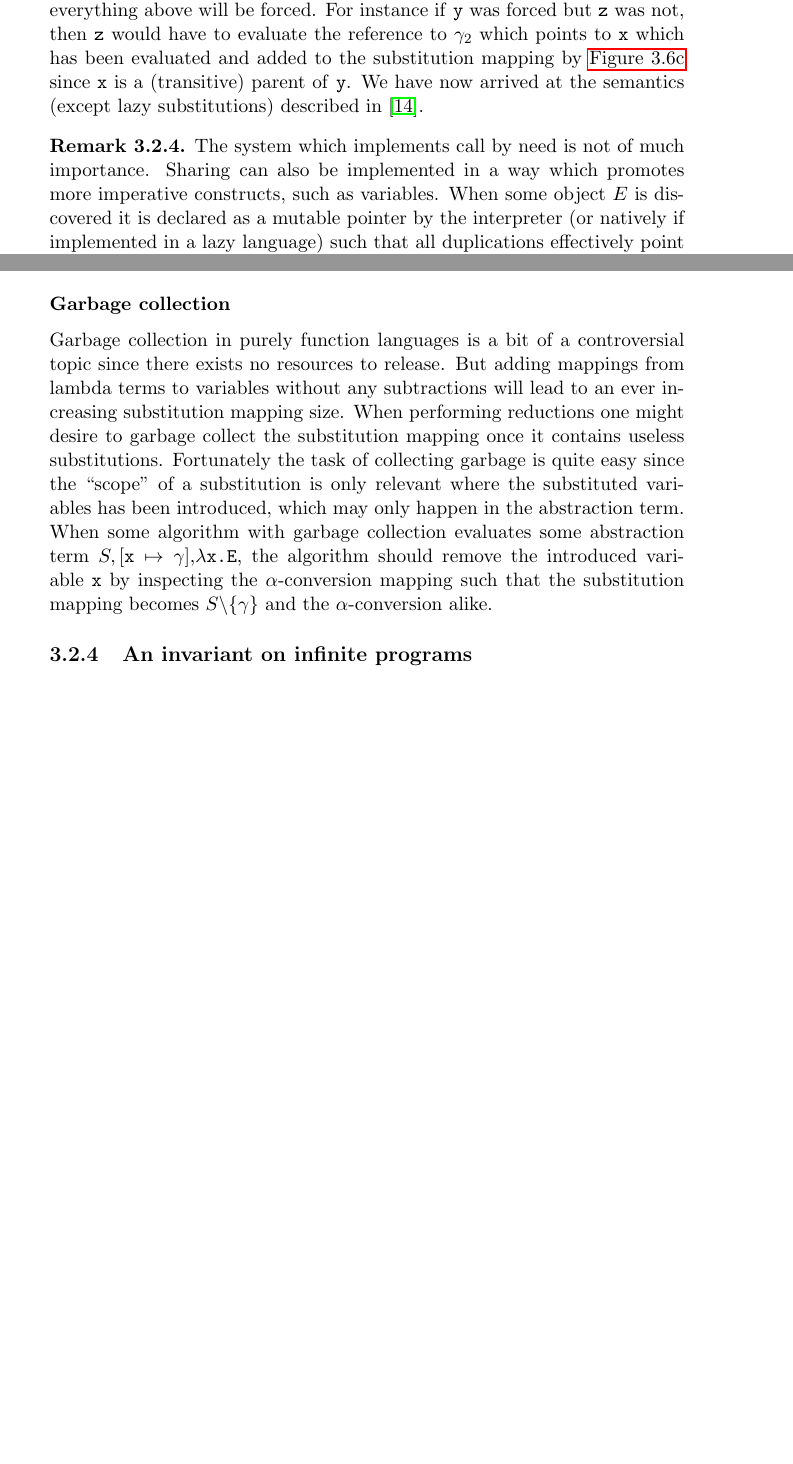
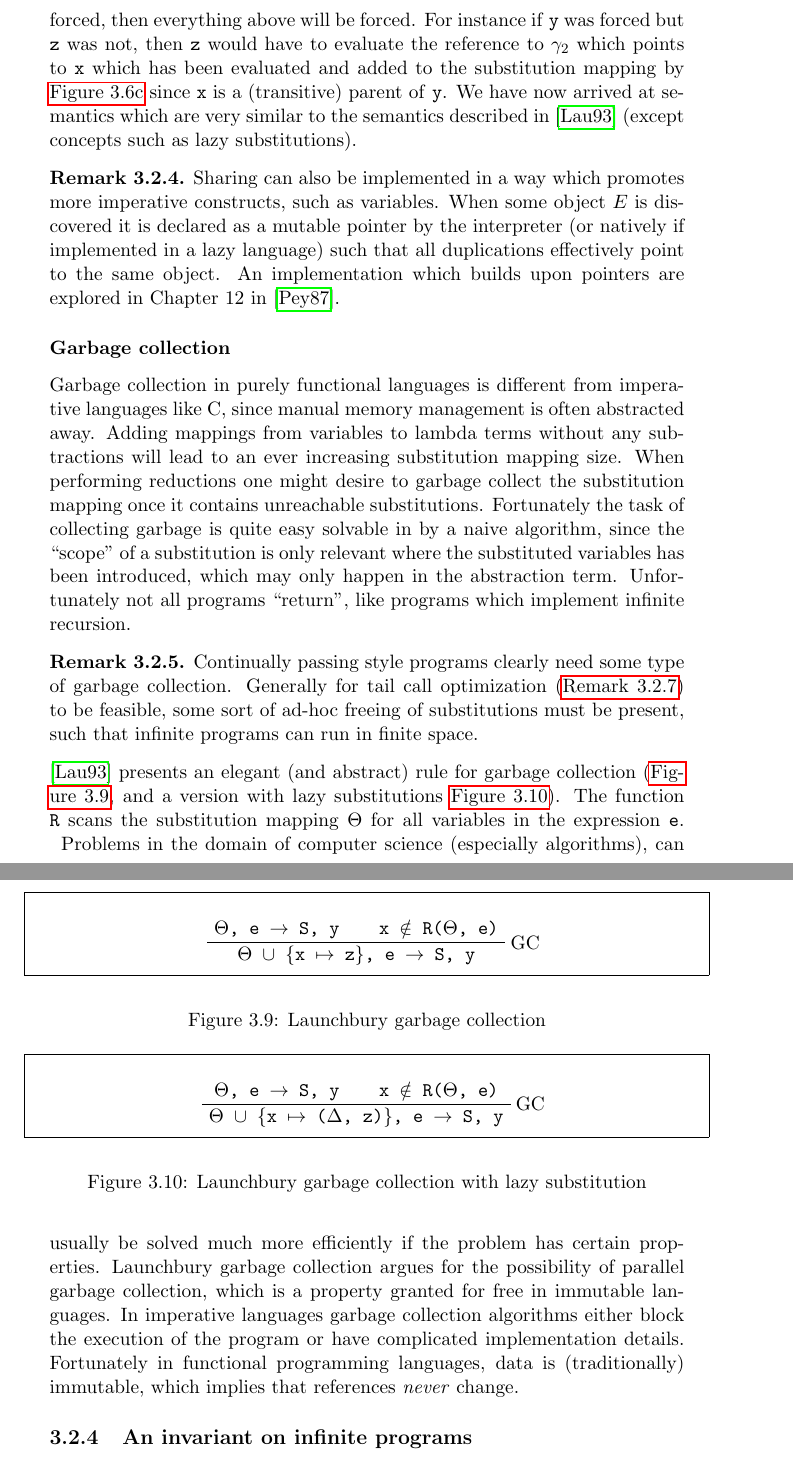
Before and after one commit to ValdemarGr/masters, a LaTeX thesis (thesis/main.tex, which reads thesis/bib.bib, thesis/evaluation/runtime.tex): two parts of pages 46 and 48 of 70 before the commit and two parts of pages 46 and 47 of 68 after it, joined at a grey line, cut so that both start at the same text, the shorter picture padded with empty space. The pictures show the PDF file thesis/main.pdf that the author committed with the source.

Commit message:
more on eval

```diff
--- a/thesis/bib.bib
+++ b/thesis/bib.bib
@@ -1,3 +6,5 @@
+  chapter = 12
+}
 @inproceedings{launchbury1993natural,
   title={A natural semantics for lazy evaluation},
   author={Launchbury, John},
--- a/thesis/evaluation/runtime.tex
+++ b/thesis/evaluation/runtime.tex
@@ -862,3 +861,4 @@ Using the App rule two times yields a new state \texttt{$\forall$e.$\forall$x.\{
+Using the App rule two times yields a new state \texttt{\{x $\mapsto$ ($\dots$, e), f $\mapsto$ $\dots$, $\gamma_1$ $\mapsto$ ($\dots$, x), y $\mapsto$ ($\dots$, $\gamma_1$), $\gamma_2$ $\mapsto$ ($\dots$, x), z $\mapsto$ ($\dots$, $\gamma_2$)\}}.
 \autoref{fig:expdep} gives clearer insight into how the expressions depend on each other.
 If any expression in \autoref{fig:expdep} is forced, then everything above will be forced.
 For instance if \texttt{y} was forced but \texttt{z} was not, then \texttt{z} would have to evaluate the reference to $\gamma_2$ which points to \texttt{x} which has been evaluated and added to the substitution mapping by \autoref{fig:rules:freshenv:var} since \texttt{x} is a (transitive) parent of \texttt{y}.
@@ -887,11 +887,11 @@ For instance if \texttt{y} was forced but \texttt{z} was not, then \texttt{z} wo
   \caption{Expression dependencies}
   \label{fig:expdep}
 \end{figure}
-We have now arrived at the semantics (except lazy substitutions) described in~\cite{launchbury1993natural}.
+We have now arrived at semantics which are very similar to the semantics described in~\cite{launchbury1993natural} (except concepts such as lazy substitutions).
 
 \begin{remark}
-    The system which implements call by need is not of much importance.
     Sharing can also be implemented in a way which promotes more imperative constructs, such as variables.
     When some object $E$ is discovered it is declared as a mutable pointer by the interpreter (or natively if implemented in a lazy language) such that all duplications effectively point to the same object.
+    An implementation which builds upon pointers are explored in Chapter 12 in~\cite{peyton1987implementation}.
 \end{remark}
 
@@ -901,2 +897,0 @@ Let $S = \{ \gamma_1 \mapsto E, \gamma_2 \mapsto E \}$ be the system without lab
-    S &= \{ \gamma_1 \mapsto a, \gamma_2 \mapsto a \}\\
-    \Omega &= \{ a \mapsto E \} \tag*{}
@@ -1014,19 +986,0 @@ In a call by name (or need) environment $\alpha x$ should remain suspended until
-            \label{eq:prooftree:appleft}
-            \caption{}
-        \end{subfigure}
-    \end{mdframed}
-    \caption{Reduction rules for the call by need lambda calculus}
-    \label{fig:cbn}
-\end{figure}
-\clearpage
-\begin{exmp}
-Consider the following program which duplicates an object.
-\begin{lstlisting}[language=ML,caption={Object duplication},label={lst:objdup},mathescape=true]
-let d = ($\lambda$f.$\lambda$x.f x x) in
-d ($\lambda$z.$\lambda$y.z + y) (($\lambda$i.i) 0)
-\end{lstlisting}
-The evaluation of \autoref{lst:objdup} can be seen in \autoref{eq:objdup} (the underlying call by need implementation is not of interest).
-\begin{align}
-    \label{eq:objdup}
-    &\texttt{g s s }\{ \texttt{g} \mapsto (\lambda \texttt{z}.\lambda \texttt{y}.\texttt{z + y}), \texttt{s} \mapsto (\lambda\texttt{i}.\texttt{i}) \texttt{0} \}[\texttt{f} \mapsto \texttt{g}, \texttt{x} \mapsto \texttt{s}]\\
-    \rightarrow &(\lambda \texttt{z}.\lambda \texttt{y}.\texttt{z + y})\texttt{ s s }\{ \texttt{g} \mapsto (\lambda \texttt{z}.\lambda \texttt{y}.\texttt{z + y}), \texttt{s} \mapsto (\lambda\texttt{i}.\texttt{i}) \texttt{0} \}[\texttt{f} \mapsto \texttt{g}, \texttt{x} \mapsto \texttt{s}]\tag*{}\\
@@ -1043,14 +987,107 @@ The evaluation of \autoref{lst:objdup} can be seen in \autoref{eq:objdup} (the u
-\end{align}
-\end{exmp}
+        %\begin{subfigure}[b]{1\textwidth}
+            %\begin{prooftree}
+                %\AxiomC{$S \cup \{ \gamma \mapsto e \},\alpha \cup \{ x \mapsto \gamma \} , e \rightarrow \Sigma, w$}
+                %%\AxiomC{$S \alpha x \not\equiv \alpha x$}
+                %\RightLabel{Var share (pointer)}
+                %\UnaryInfC{$S \cup \{  \gamma \mapsto e \}, \alpha \cup [ x \mapsto \gamma ], x \rightarrow \Sigma, e \hspace*{1cm} e := w$}
+            %\end{prooftree}
+            %\label{eq:prooftree:point}
+            %\caption{}
+        %\end{subfigure}
+        %\begin{subfigure}[b]{1\textwidth}
+            %\begin{prooftree}
+                %\AxiomC{$S,\alpha, y \rightarrow \Sigma, (\lambda x . e)$}
+                %\AxiomC{$\Sigma \cup \{ \gamma \mapsto \Sigma \alpha p \},\alpha \cup [ x \mapsto \gamma ],e \rightarrow \Delta, w \,\,\, \gamma = \texttt{newvar}$}
+                %\RightLabel{App}
+                %\BinaryInfC{$S, \alpha,(y \,\, p) \rightarrow \Delta, w$}
+            %\end{prooftree}
+            %\label{eq:prooftree:app}
+            %\caption{}
+        %\end{subfigure}
+        %\begin{subfigure}[b]{1\textwidth}
+            %\begin{prooftree}
+                %\AxiomC{$S,\alpha,y \rightarrow \Sigma, f$}
+                %\AxiomC{$f \not\equiv (\lambda x . e)$}
+                %\RightLabel{App (Reduce left first)}
+                %\BinaryInfC{$S, \alpha,(y \,\, p) \rightarrow \Sigma, (f \,\, p)$}
+            %\end{prooftree}
+            %\label{eq:prooftree:appleft}
+            %\caption{}
+        %\end{subfigure}
+    %\end{mdframed}
+    %\caption{Reduction rules for the call by need lambda calculus}
+    %\label{fig:cbn}
+%\end{figure}
+%\clearpage
+%\begin{exmp}
+%Consider the following program which duplicates an object.
+%\begin{lstlisting}[language=ML,caption={Object duplication},label={lst:objdup},mathescape=true]
+%let d = ($\lambda$f.$\lambda$x.f x x) in
+%d ($\lambda$z.$\lambda$y.z + y) (($\lambda$i.i) 0)
+%\end{lstlisting}
+%The evaluation of \autoref{lst:objdup} can be seen in \autoref{eq:objdup} (the underlying call by need implementation is not of interest).
+%\begin{align}
+    %\label{eq:objdup}
+    %&\texttt{g s s }\{ \texttt{g} \mapsto (\lambda \texttt{z}.\lambda \texttt{y}.\texttt{z + y}), \texttt{s} \mapsto (\lambda\texttt{i}.\texttt{i}) \texttt{0} \}[\texttt{f} \mapsto \texttt{g}, \texttt{x} \mapsto \texttt{s}]\\
+    %\rightarrow &(\lambda \texttt{z}.\lambda \texttt{y}.\texttt{z + y})\texttt{ s s }\{ \texttt{g} \mapsto (\lambda \texttt{z}.\lambda \texttt{y}.\texttt{z + y}), \texttt{s} \mapsto (\lambda\texttt{i}.\texttt{i}) \texttt{0} \}[\texttt{f} \mapsto \texttt{g}, \texttt{x} \mapsto \texttt{s}]\tag*{}\\
+    %\rightarrow &(\lambda \texttt{y}.\texttt{z + y})\texttt{ s }\{ \texttt{g} \mapsto (\lambda \texttt{z}.\lambda \texttt{y}.\texttt{z + y}), \texttt{s} \mapsto (\lambda\texttt{i}.\texttt{i}) \texttt{0}, \texttt{c} \mapsto s \}[\texttt{f} \mapsto \texttt{g}, \texttt{x} \mapsto \texttt{s}, \texttt{z} \mapsto \texttt{c}]\tag*{}\\
+    %\rightarrow &\texttt{c + q }\{ \texttt{g} \mapsto (\lambda \texttt{z}.\lambda \texttt{y}.\texttt{z + y}), \texttt{s} \mapsto (\lambda\texttt{i}.\texttt{i}) \texttt{0}, \texttt{c} \mapsto \texttt{s}, \texttt{q} \mapsto \texttt{s}\}[\texttt{f} \mapsto \texttt{g}, \texttt{x} \mapsto \texttt{s}, \texttt{z} \mapsto \texttt{c}, \texttt{y} \mapsto \texttt{q}]\tag*{}\\
+    %\rightarrow &\texttt{+ s q }\{ \texttt{g} \mapsto (\lambda \texttt{z}.\lambda \texttt{y}.\texttt{z + y}), \texttt{s} \mapsto (\lambda\texttt{i}.\texttt{i}) \texttt{0}, \texttt{c} \mapsto \texttt{s}, \texttt{q} \mapsto \texttt{s}\}[\texttt{f} \mapsto \texttt{g}, \texttt{x} \mapsto \texttt{s}, \texttt{z} \mapsto \texttt{c}, \texttt{y} \mapsto \texttt{q}]\tag*{}\\
+    %\rightarrow &\texttt{+ force(s) q }\{ \dots \}[\dots]\tag*{}\\
+    %\rightarrow &\texttt{+ force(}(\lambda\texttt{i}.\texttt{i})0\texttt{) q } \{ \dots \}[\dots]\tag*{}\\
+    %\rightarrow &\texttt{+ force(0) q }\{ \dots \}[\dots]\tag*{}\\
+    %\rightarrow &\texttt{+ 0 q }\{ \dots, s \mapsto 0 \}[\dots]\tag*{}\\
+    %\rightarrow &\texttt{+ 0 s }\{ \dots, s \mapsto 0 \}[\dots]\tag*{}\\
+    %\rightarrow &\texttt{+ 0 0 }\{ \dots, s \mapsto 0 \}[\dots]\tag*{}\\
+    %\rightarrow &\texttt{0 }\{ \dots, s \mapsto 0 \}\tag*{}
+%\end{align}
+%\end{exmp}
 
 \subsubsection{Garbage collection}
-Garbage collection in purely function languages is a bit of a controversial topic since there exists no resources to release.
-But adding mappings from lambda terms to variables without any subtractions will lead to an ever increasing substitution mapping size.
-When performing reductions one might desire to garbage collect the substitution mapping once it contains useless substitutions.
-Fortunately the task of collecting garbage is quite easy since the ``scope'' of a substitution is only relevant where the substituted variables has been introduced, which may only happen in the abstraction term.
-When some algorithm with garbage collection evaluates some abstraction term $S,[\texttt{x} \mapsto \gamma]$,\texttt{$\lambda$x.E}, the algorithm should remove the introduced variable \texttt{x} by inspecting the $\alpha$-conversion mapping such that the substitution mapping becomes $S\backslash \{ \gamma \}$ and the $\alpha$-conversion alike.
+Garbage collection in purely functional languages is different from imperative languages like C, since manual memory management is often abstracted away.
+Adding mappings from variables to lambda terms without any subtractions will lead to an ever increasing substitution mapping size.
+When performing reductions one might desire to garbage collect the substitution mapping once it contains unreachable substitutions.
+Fortunately the task of collecting garbage is quite easy solvable in by a naive algorithm, since the ``scope'' of a substitution is only relevant where the substituted variables has been introduced, which may only happen in the abstraction term.
+Unfortunately not all programs ``return'', like programs which implement infinite recursion.
+\begin{remark}
+  Continually passing style programs clearly need some type of garbage collection.
+  Generally for tail call optimization (\autoref{remark:tailcall}) to be feasible, some sort of ad-hoc freeing of substitutions must be present, such that infinite programs can run in finite space.
+\end{remark}
+\noindent\cite{launchbury1993natural}~presents an elegant (and abstract) rule for garbage collection (\autoref{fig:launchgc}, and a version with lazy substitutions \autoref{fig:lazysub:gc}).
+The function \texttt{R} scans the substitution mapping $\Theta$ for all variables in the expression \texttt{e}.
+\begin{figure}[ht]
+    \begin{mdframed}[style=style1]
+        \vspace*{0.4cm}
+          \begin{prooftree}
+            \AxiomC{\texttt{$\Theta$, e $\rightarrow$ S, y}}
+            \AxiomC{\texttt{x $\notin$ R($\Theta$, e)}}
+              \RightLabel{GC}
+              \BinaryInfC{\texttt{$\Theta$ $\cup$ \{x $\mapsto$ z\}, e $\rightarrow$ S, y}}
+          \end{prooftree}
+    \end{mdframed}
+    \caption{Launchbury garbage collection}
+    \label{fig:launchgc}
+\end{figure}
+\begin{figure}[ht]
+    \begin{mdframed}[style=style1]
+        \vspace*{0.4cm}
+          \begin{prooftree}
+            \AxiomC{\texttt{$\Theta$, e $\rightarrow$ S, y}}
+            \AxiomC{\texttt{x $\notin$ R($\Theta$, e)}}
+              \RightLabel{GC}
+              \BinaryInfC{\texttt{$\Theta$ $\cup$ \{x $\mapsto$ ($\Delta$, z)\}, e $\rightarrow$ S, y}}
+          \end{prooftree}
+    \end{mdframed}
+    \caption{Launchbury garbage collection with lazy substitution}
+    \label{fig:lazysub:gc}
+\end{figure}
+Problems in the domain of computer science (especially algorithms), can usually be solved much more efficiently if the problem has certain properties.
+Launchbury garbage collection argues for the possibility of parallel garbage collection, which is a property granted for free in immutable languages.
+In imperative languages garbage collection algorithms either block the execution of the program or have complicated implementation details.
+Fortunately in functional programming languages, data is (traditionally) immutable, which implies that references \textit{never} change.
 
-\subsection{An invariant on infinite programs}
+
+\subsection{An invariant on infinite programs}\label{subsec:inf}
 An important problem still remains which is that of infinite programs.
 Imperative programming languages often solve this by introducing loops, whereas functional programming languages use recursion.
 Recursion may be equally powerful in terms of expressiveness, but becomes a bit more tricky when cosidering interpreter details.
```
Also changed, not shown: thesis/main.tex (+6 -2 lines), thesis/main.pdf, thesis/bib.bib (5 more changed lines), thesis/evaluation/runtime.tex (122 more changed lines).
